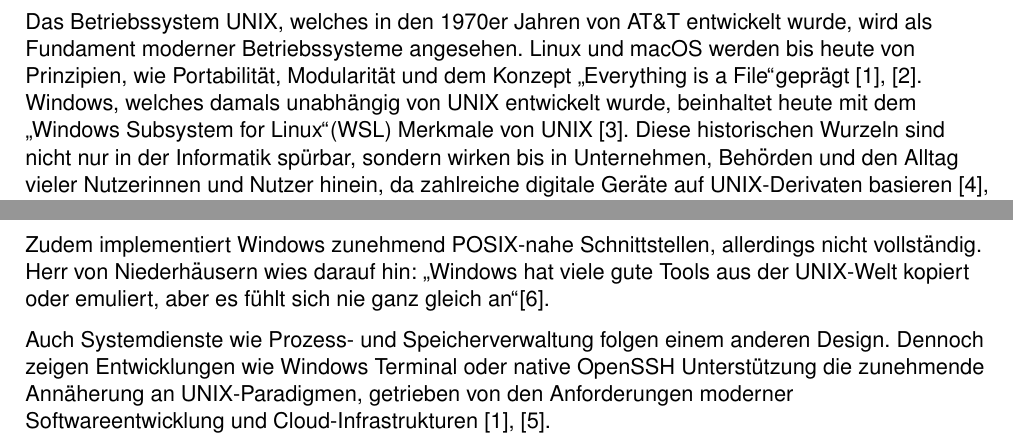
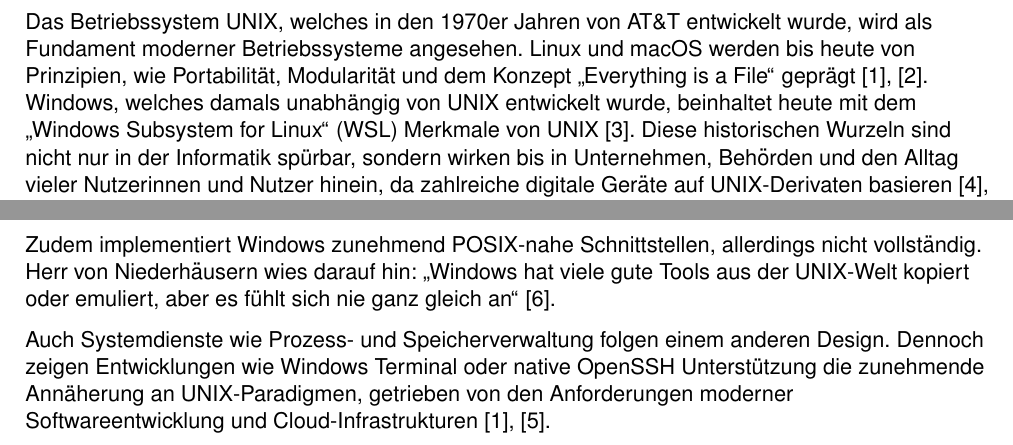
Before and after one commit to FaceEnte/unix-system-wisschenschaftliche-arbeit, a LaTeX document (src/main.tex, which reads src/sections/02_einleitung.tex, src/sections/05_unix_als_fundament.tex): two parts of pages 4 and 9 of 21, joined at a grey line, cut so that both start at the same text. Compiled offline with pdfLaTeX.

Commit message:
fixed some spacing errors

```diff
--- a/src/sections/02_einleitung.tex
+++ b/src/sections/02_einleitung.tex
@@ -1,7 +1,7 @@
 \section{Einleitung}
 Das Betriebssystem UNIX, welches in den 1970er Jahren von AT\&T entwickelt wurde, wird als Fundament moderner Betriebssysteme angesehen. Linux und macOS werden
-bis heute von Prinzipien, wie Portabilität, Modularität und dem Konzept \glqq Everything is a File\grqq geprägt \cite{ArtOfUnixProgramming, ModernOS}. Windows,
-welches damals unabhängig von UNIX entwickelt wurde, beinhaltet heute mit dem \glqq Windows Subsystem for Linux\grqq (WSL) Merkmale von UNIX \cite{WSL}.
+bis heute von Prinzipien, wie Portabilität, Modularität und dem Konzept \glqq Everything is a File\grqq \ geprägt \cite{ArtOfUnixProgramming, ModernOS}. Windows,
+welches damals unabhängig von UNIX entwickelt wurde, beinhaltet heute mit dem \glqq Windows Subsystem for Linux\grqq \ (WSL) Merkmale von UNIX \cite{WSL}.
 Diese historischen Wurzeln sind nicht nur in der Informatik spürbar, sondern wirken bis in Unternehmen, Behörden und den Alltag vieler Nutzerinnen und Nutzer
 hinein, da zahlreiche digitale Geräte auf UNIX-Derivaten basieren \cite{FreeBSDOS, OSConcept}.
 
--- a/src/sections/05_unix_als_fundament.tex
+++ b/src/sections/05_unix_als_fundament.tex
@@ -46,7 +46,7 @@
 inklusive Zugriff auf Bash, SSH, Git und andere UNIX-Tools \cite{WSL}. Das macht Windows für Entwickler attraktiver, die bisher UNIX-Umgebungen bevorzugt haben.
 
 Zudem implementiert Windows zunehmend POSIX-nahe Schnittstellen, allerdings nicht vollständig. Herr von Niederhäusern wies darauf hin: \glqq Windows hat viele gute
-Tools aus der UNIX-Welt kopiert oder emuliert, aber es fühlt sich nie ganz gleich an\grqq \cite{interviewNH}.
+Tools aus der UNIX-Welt kopiert oder emuliert, aber es fühlt sich nie ganz gleich an\grqq \ \cite{interviewNH}.
 
 Auch Systemdienste wie Prozess- und Speicherverwaltung folgen einem anderen Design. Dennoch zeigen Entwicklungen wie Windows Terminal oder native OpenSSH
 Unterstützung die zunehmende Annäherung an UNIX-Paradigmen, getrieben von den Anforderungen moderner Softwareentwicklung und Cloud-Infrastrukturen
```
